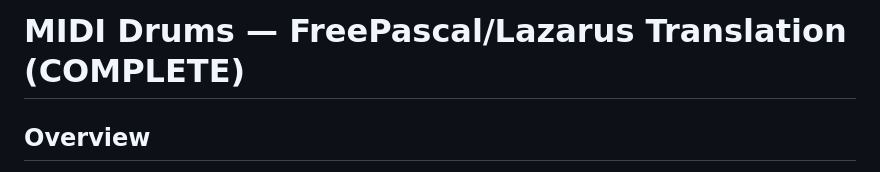
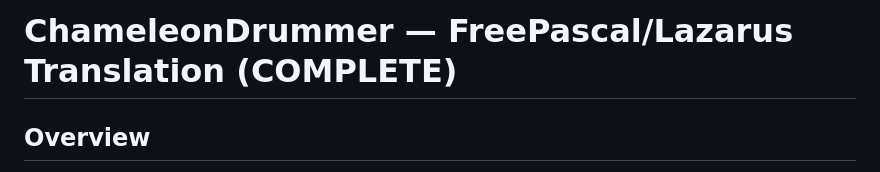
Before and after one commit to smallbutfine/ChameleonDrummer, a Markdown page: README.md, the part around the change. Rendered like a GitHub page.

Commit message:
Rename project from MIDI Drums to ChameleonDrummer

```diff
--- a/README.md
+++ b/README.md
@@ -1,4 +1,4 @@
-# MIDI Drums — FreePascal/Lazarus Translation (COMPLETE)
+# ChameleonDrummer — FreePascal/Lazarus Translation (COMPLETE)
 
 ## Overview
 
```
